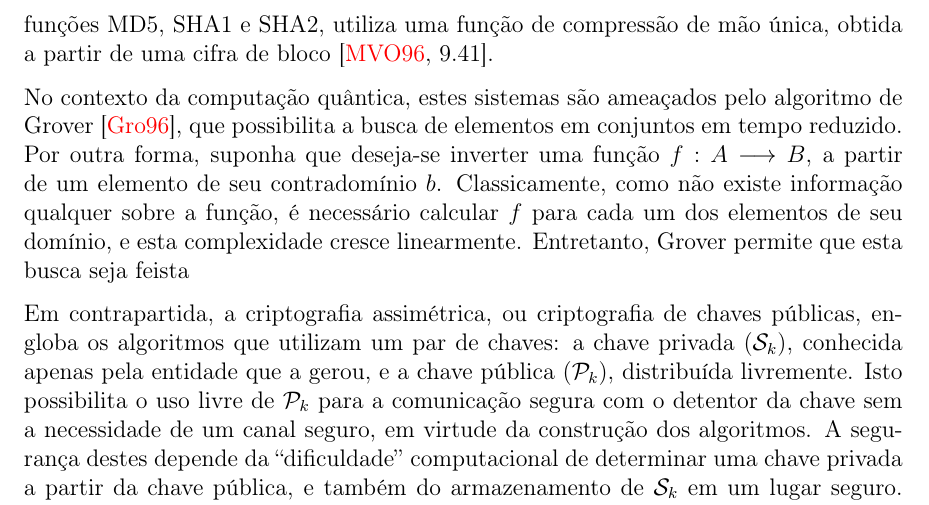
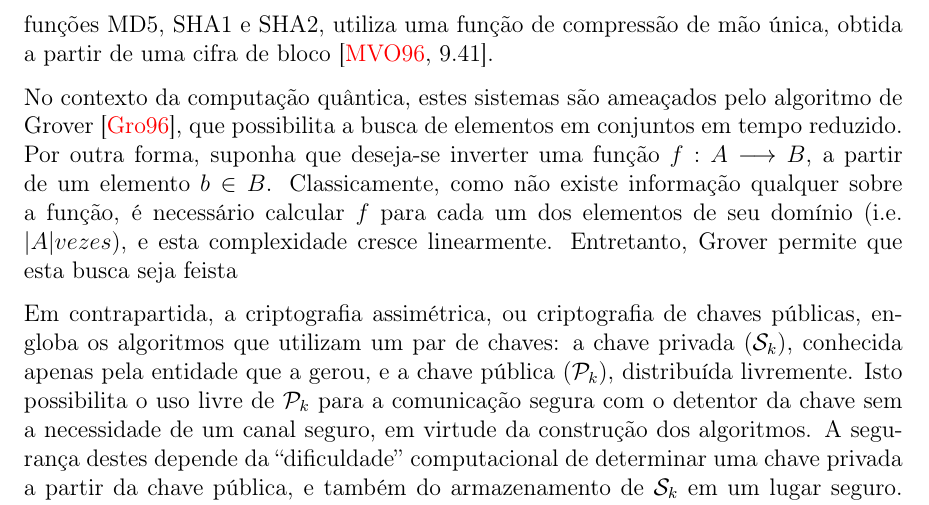
Before and after one commit to zambonin/bsc, a LaTeX document (bsc.tex): part of page 8 of 22, cut so that both start at the same text. Compiled offline with pdfLaTeX.

Commit message:
sharelatex: update bsc.tex from r8485 to r8494

```diff
--- a/bsc.tex
+++ b/bsc.tex
@@ -342,9 +342,9 @@ No contexto da computação quântica, estes sistemas são ameaçados
 pelo algoritmo de Grover~\cite{Grover:1996:FQM:237814.237866}, que
 possibilita a busca de elementos em conjuntos em tempo reduzido.
 Por outra forma, suponha que deseja-se inverter uma função $f : A \longrightarrow B$,
-a partir de um elemento de seu contradomínio $b$. Classicamente,
+a partir de um elemento $b \in B$. Classicamente,
 como não existe informação qualquer sobre a função, é necessário
-calcular $f$ para cada um dos elementos de seu domínio, e esta
+calcular $f$ para cada um dos elementos de seu domínio (i.e. $\length{A} vezes$), e esta
 complexidade cresce linearmente. Entretanto, Grover permite que
 esta busca seja feista
 
```
